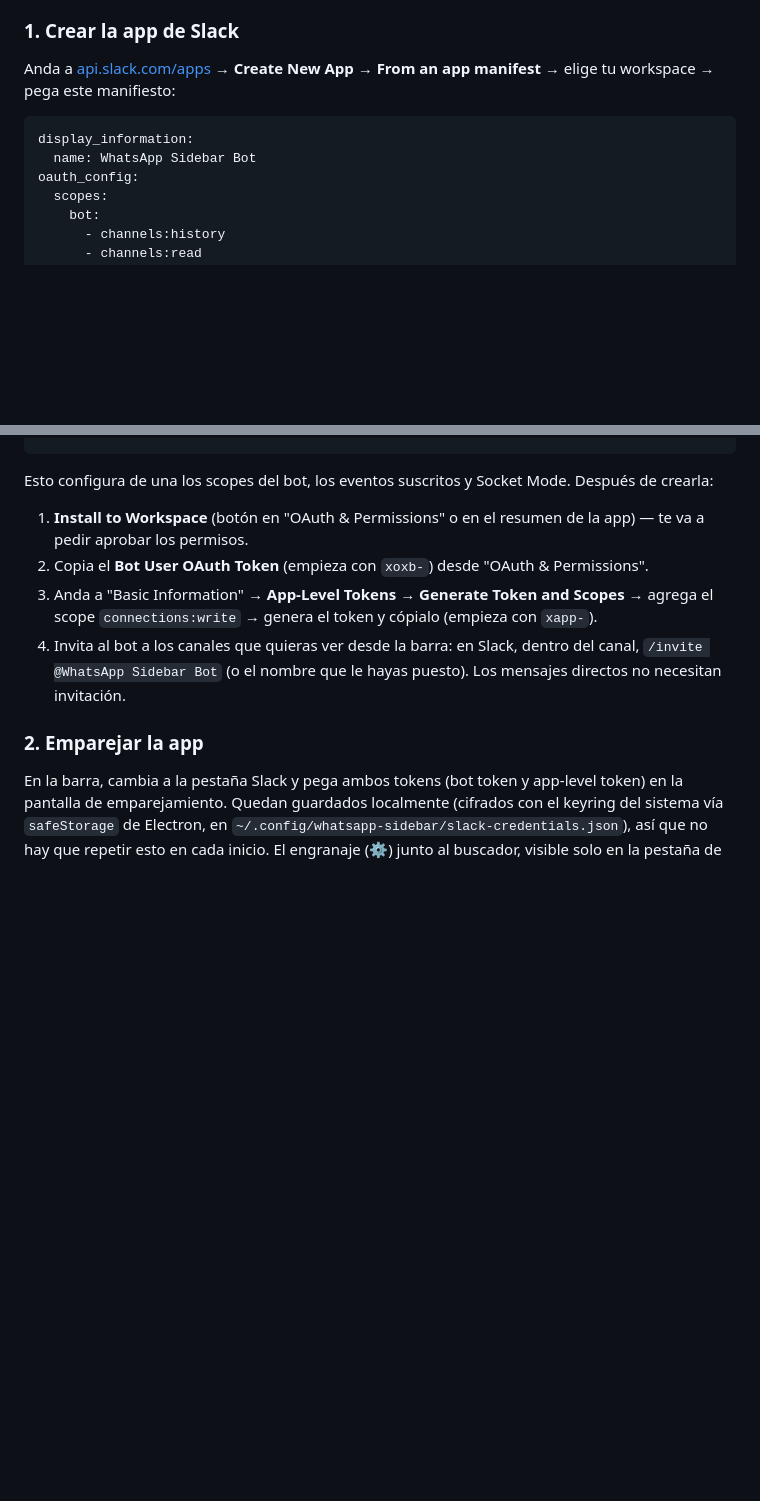
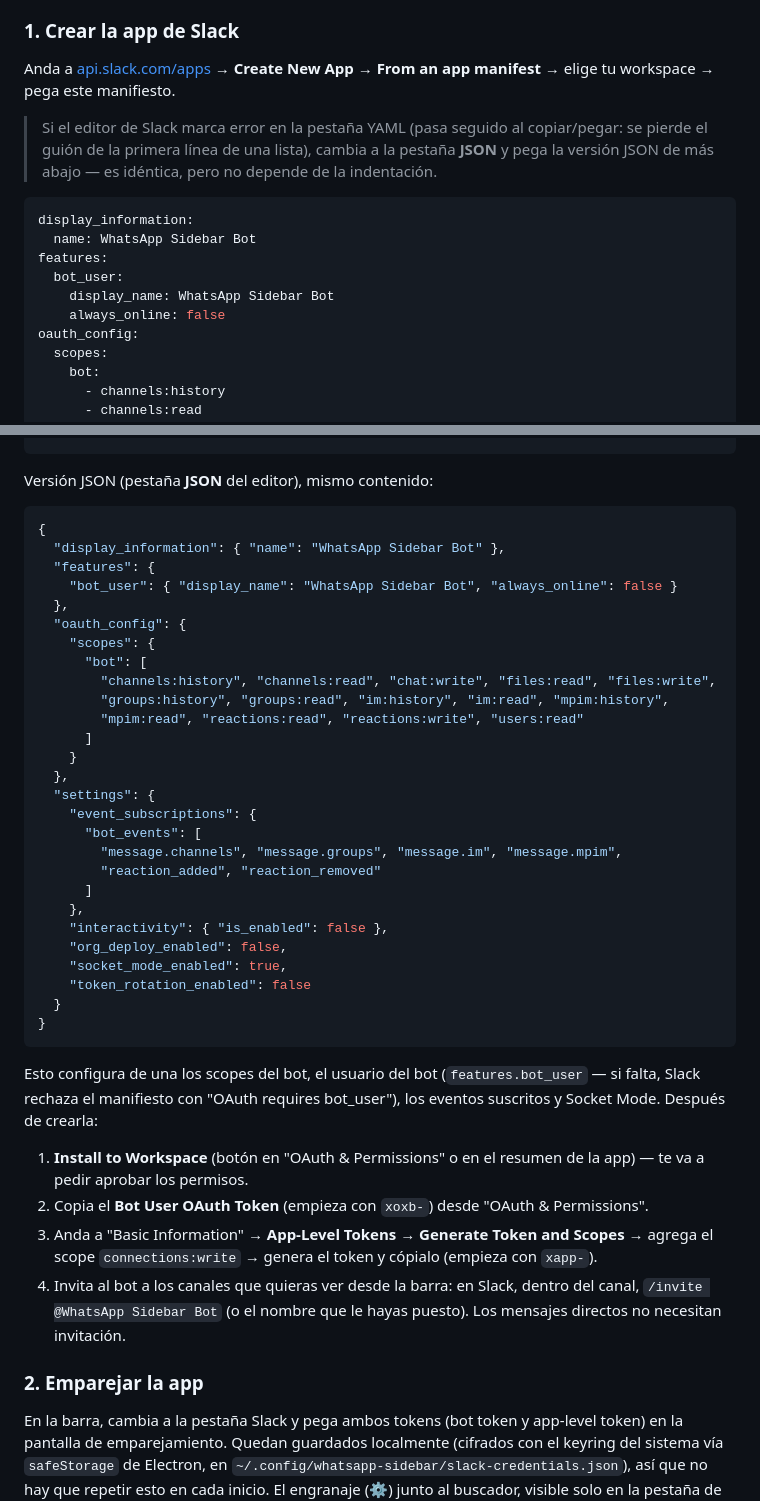
Before and after one commit to ChristianLeal1978/powerzoid-messenger, a Markdown page: README.md, 2 parts joined by grey strips. Drawn GitHub-style; blank space fills up the shorter version.

Commit message:
auto: 2026-08-10 14:26

````diff
--- a/README.md
+++ b/README.md
@@ -69,11 +69,20 @@ callback de OAuth (a diferencia del flujo clásico "Add to Slack").
 ### 1. Crear la app de Slack
 
 Anda a [api.slack.com/apps](https://api.slack.com/apps) → **Create New App**
-→ **From an app manifest** → elige tu workspace → pega este manifiesto:
+→ **From an app manifest** → elige tu workspace → pega este manifiesto.
+
+> Si el editor de Slack marca error en la pestaña YAML (pasa seguido al
+> copiar/pegar: se pierde el guión de la primera línea de una lista), cambia
+> a la pestaña **JSON** y pega la versión JSON de más abajo — es idéntica,
+> pero no depende de la indentación.
 
 ```yaml
 display_information:
   name: WhatsApp Sidebar Bot
+features:
+  bot_user:
+    display_name: WhatsApp Sidebar Bot
+    always_online: false
 oauth_config:
   scopes:
     bot:
@@ -107,8 +116,41 @@ settings:
   token_rotation_enabled: false
 ```
 
-Esto configura de una los scopes del bot, los eventos suscritos y Socket
-Mode. Después de crearla:
+Versión JSON (pestaña **JSON** del editor), mismo contenido:
+
+```json
+{
+  "display_information": { "name": "WhatsApp Sidebar Bot" },
+  "features": {
+    "bot_user": { "display_name": "WhatsApp Sidebar Bot", "always_online": false }
+  },
+  "oauth_config": {
+    "scopes": {
+      "bot": [
+        "channels:history", "channels:read", "chat:write", "files:read", "files:write",
+        "groups:history", "groups:read", "im:history", "im:read", "mpim:history",
+        "mpim:read", "reactions:read", "reactions:write", "users:read"
+      ]
+    }
+  },
+  "settings": {
+    "event_subscriptions": {
+      "bot_events": [
+        "message.channels", "message.groups", "message.im", "message.mpim",
+        "reaction_added", "reaction_removed"
+      ]
+    },
+    "interactivity": { "is_enabled": false },
+    "org_deploy_enabled": false,
+    "socket_mode_enabled": true,
+    "token_rotation_enabled": false
+  }
+}
+```
+
+Esto configura de una los scopes del bot, el usuario del bot (`features.bot_user`
+— si falta, Slack rechaza el manifiesto con "OAuth requires bot_user"), los
+eventos suscritos y Socket Mode. Después de crearla:
 
 1. **Install to Workspace** (botón en "OAuth & Permissions" o en el resumen
    de la app) — te va a pedir aprobar los permisos.
````
